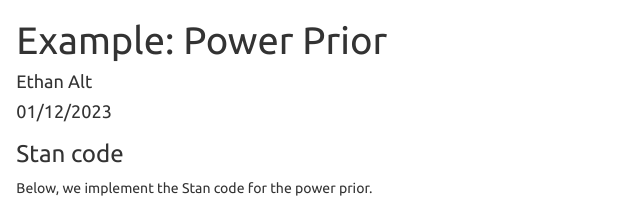
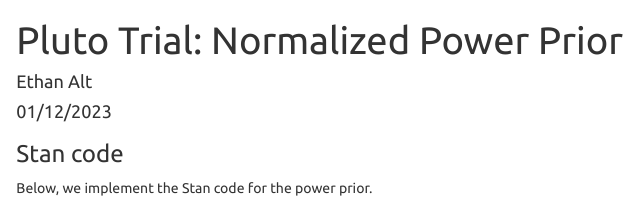
Before and after one commit to ethan-alt/IntroBayesianAnalysis, an R Markdown document (Examples/PLUTO_normalizedPowerPrior.Rmd): the page in a window 1100 px wide, from its top. The pictures show the output file Examples/PLUTO_normalizedPowerPrior.html that the author committed with the source, opened offline.

Commit message:
updated title for NPP rmd file

```diff
--- a/Examples/PLUTO_normalizedPowerPrior.Rmd
+++ b/Examples/PLUTO_normalizedPowerPrior.Rmd
@@ -1,5 +1,5 @@
 ---
-title: 'Example: Power Prior'
+title: 'Pluto Trial: Normalized Power Prior'
 author: "Ethan Alt"
 date: "01/12/2023"
 output:
```
Also changed, not shown: Examples/PLUTO_normalizedPowerPrior.html.
